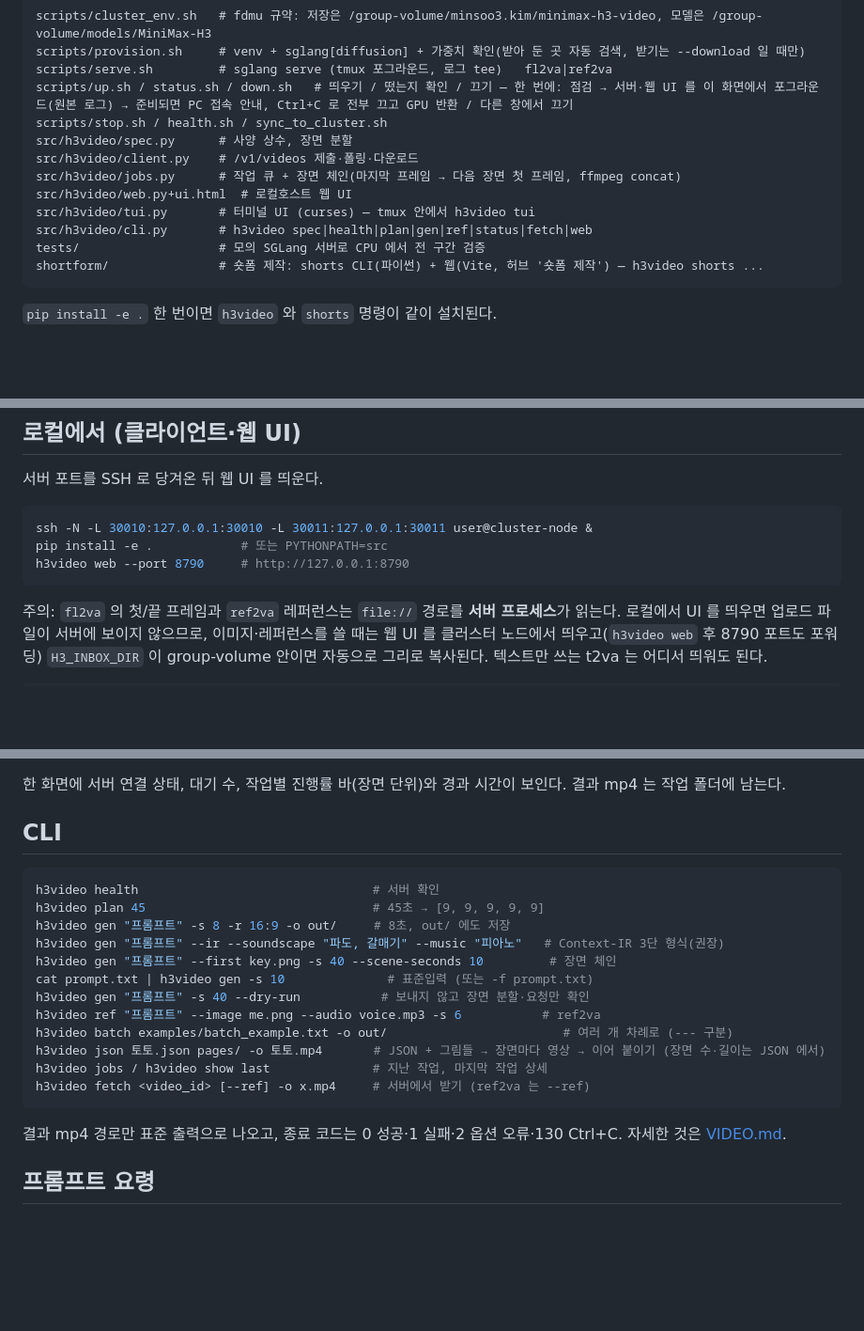
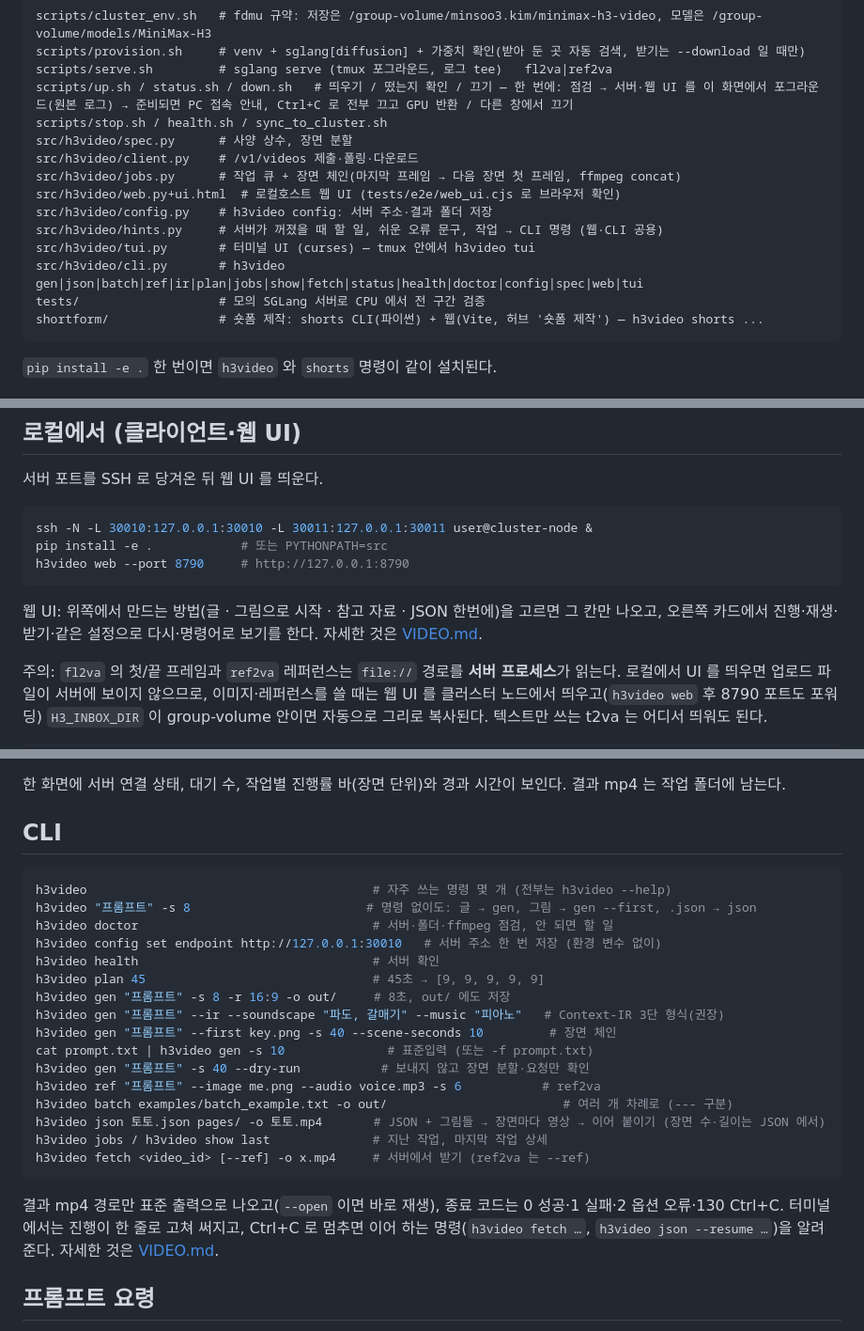
Before and after one commit to 33modeling/minimax-h3-video, a Markdown page: README.md, 3 parts joined by grey strips. Shown at 94% size. GitHub-like rendering; blank space fills up the shorter version.

Commit message:
문서: 웹 UI(만드는 방법 고르기·카드·명령어로 보기·서버 주소)와 CLI 새 기능(명령 없이 쓰기·config·doctor·--open·진행 한 줄) 짧게

````diff
--- a/README.md
+++ b/README.md
@@ -38,9 +38,11 @@ scripts/stop.sh / health.sh / sync_to_cluster.sh
 src/h3video/spec.py      # 사양 상수, 장면 분할
 src/h3video/client.py    # /v1/videos 제출·폴링·다운로드
 src/h3video/jobs.py      # 작업 큐 + 장면 체인(마지막 프레임 → 다음 장면 첫 프레임, ffmpeg concat)
-src/h3video/web.py+ui.html  # 로컬호스트 웹 UI
+src/h3video/web.py+ui.html  # 로컬호스트 웹 UI (tests/e2e/web_ui.cjs 로 브라우저 확인)
+src/h3video/config.py    # h3video config: 서버 주소·결과 폴더 저장
+src/h3video/hints.py     # 서버가 꺼졌을 때 할 일, 쉬운 오류 문구, 작업 → CLI 명령 (웹·CLI 공용)
 src/h3video/tui.py       # 터미널 UI (curses) — tmux 안에서 h3video tui
-src/h3video/cli.py       # h3video spec|health|plan|gen|ref|status|fetch|web
+src/h3video/cli.py       # h3video gen|json|batch|ref|ir|plan|jobs|show|fetch|status|health|doctor|config|spec|web|tui
 tests/                   # 모의 SGLang 서버로 CPU 에서 전 구간 검증
 shortform/               # 숏폼 제작: shorts CLI(파이썬) + 웹(Vite, 허브 '숏폼 제작') — h3video shorts ...
 ```
@@ -85,6 +87,8 @@ pip install -e .            # 또는 PYTHONPATH=src
 h3video web --port 8790     # http://127.0.0.1:8790
 ```
 
+웹 UI: 위쪽에서 만드는 방법(글 · 그림으로 시작 · 참고 자료 · JSON 한번에)을 고르면 그 칸만 나오고, 오른쪽 카드에서 진행·재생·받기·같은 설정으로 다시·명령어로 보기를 한다. 자세한 것은 [VIDEO.md](VIDEO.md#웹-ui).
+
 주의: `fl2va` 의 첫/끝 프레임과 `ref2va` 레퍼런스는 `file://` 경로를 **서버 프로세스**가 읽는다. 로컬에서 UI 를 띄우면 업로드 파일이
 서버에 보이지 않으므로, 이미지·레퍼런스를 쓸 때는 웹 UI 를 클러스터 노드에서 띄우고(`h3video web` 후 8790 포트도 포워딩)
 `H3_INBOX_DIR` 이 group-volume 안이면 자동으로 그리로 복사된다. 텍스트만 쓰는 t2va 는 어디서 띄워도 된다.
@@ -114,6 +118,10 @@ source scripts/cluster_env.sh && h3video tui     # 클러스터 노드 tmux 안
 ## CLI
 
 ```bash
+h3video                                       # 자주 쓰는 명령 몇 개 (전부는 h3video --help)
+h3video "프롬프트" -s 8                        # 명령 없이도: 글 → gen, 그림 → gen --first, .json → json
+h3video doctor                                # 서버·폴더·ffmpeg 점검, 안 되면 할 일
+h3video config set endpoint http://127.0.0.1:30010   # 서버 주소 한 번 저장 (환경 변수 없이)
 h3video health                                # 서버 확인
 h3video plan 45                               # 45초 → [9, 9, 9, 9, 9]
 h3video gen "프롬프트" -s 8 -r 16:9 -o out/     # 8초, out/ 에도 저장
@@ -128,7 +136,7 @@ h3video jobs / h3video show last              # 지난 작업, 마지막 작업
 h3video fetch <video_id> [--ref] -o x.mp4     # 서버에서 받기 (ref2va 는 --ref)
 ```
 
-결과 mp4 경로만 표준 출력으로 나오고, 종료 코드는 0 성공·1 실패·2 옵션 오류·130 Ctrl+C. 자세한 것은 [VIDEO.md](VIDEO.md).
+결과 mp4 경로만 표준 출력으로 나오고(`--open` 이면 바로 재생), 종료 코드는 0 성공·1 실패·2 옵션 오류·130 Ctrl+C. 터미널에서는 진행이 한 줄로 고쳐 써지고, Ctrl+C 로 멈추면 이어 하는 명령(`h3video fetch …`, `h3video json --resume …`)을 알려 준다. 자세한 것은 [VIDEO.md](VIDEO.md).
 
 ## 프롬프트 요령
 
````
Also changed, not shown: USAGE.md (+6 -1 lines), VIDEO.md (+33 -3 lines).
